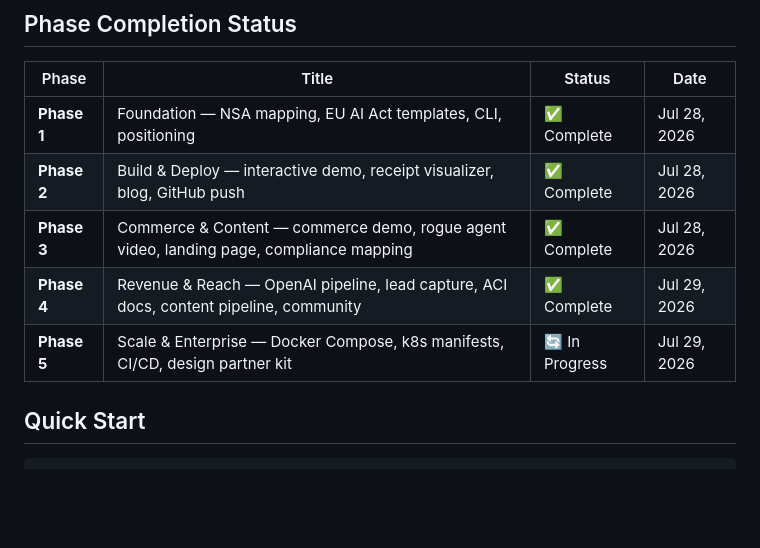
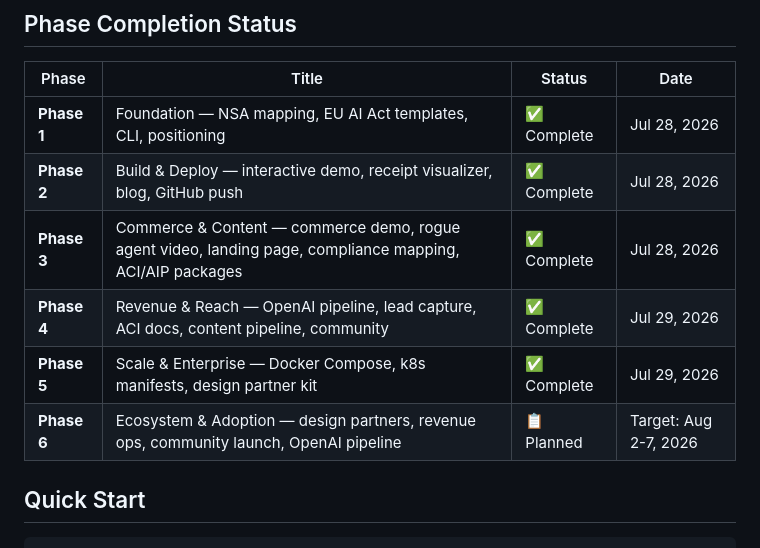
Before and after one commit to narko4u/witnessos-compliance, a Markdown page: README.md, the part around the change. GitHub-like rendering; blank space fills up the shorter version.

```diff
--- a/README.md
+++ b/README.md
@@ -41,9 +41,10 @@ Built on the [WitnessOS](https://github.com/narko4u/witnessos) credential-broker
 |-------|-------|--------|------|
 | **Phase 1** | Foundation — NSA mapping, EU AI Act templates, CLI, positioning | ✅ Complete | Jul 28, 2026 |
 | **Phase 2** | Build & Deploy — interactive demo, receipt visualizer, blog, GitHub push | ✅ Complete | Jul 28, 2026 |
-| **Phase 3** | Commerce & Content — commerce demo, rogue agent video, landing page, compliance mapping | ✅ Complete | Jul 28, 2026 |
+| **Phase 3** | Commerce & Content — commerce demo, rogue agent video, landing page, compliance mapping, ACI/AIP packages | ✅ Complete | Jul 28, 2026 |
 | **Phase 4** | Revenue & Reach — OpenAI pipeline, lead capture, ACI docs, content pipeline, community | ✅ Complete | Jul 29, 2026 |
-| **Phase 5** | Scale & Enterprise — Docker Compose, k8s manifests, CI/CD, design partner kit | 🔄 In Progress | Jul 29, 2026 |
+| **Phase 5** | Scale & Enterprise — Docker Compose, k8s manifests, design partner kit | ✅ Complete | Jul 29, 2026 |
+| **Phase 6** | Ecosystem & Adoption — design partners, revenue ops, community launch, OpenAI pipeline | 📋 Planned | Target: Aug 2-7, 2026 |
 
 ## Quick Start
 
```
Also changed, not shown: PHASE-3.md (added, +73 -0 lines), PHASE-6.md (added, +112 -0 lines).
